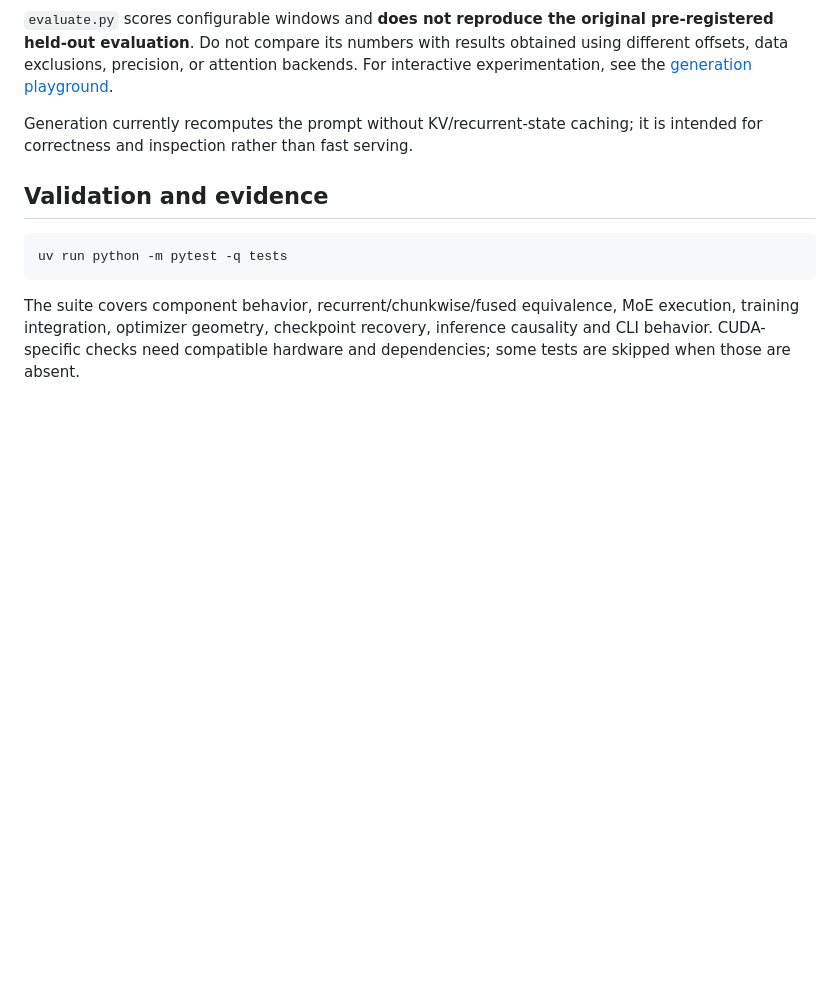
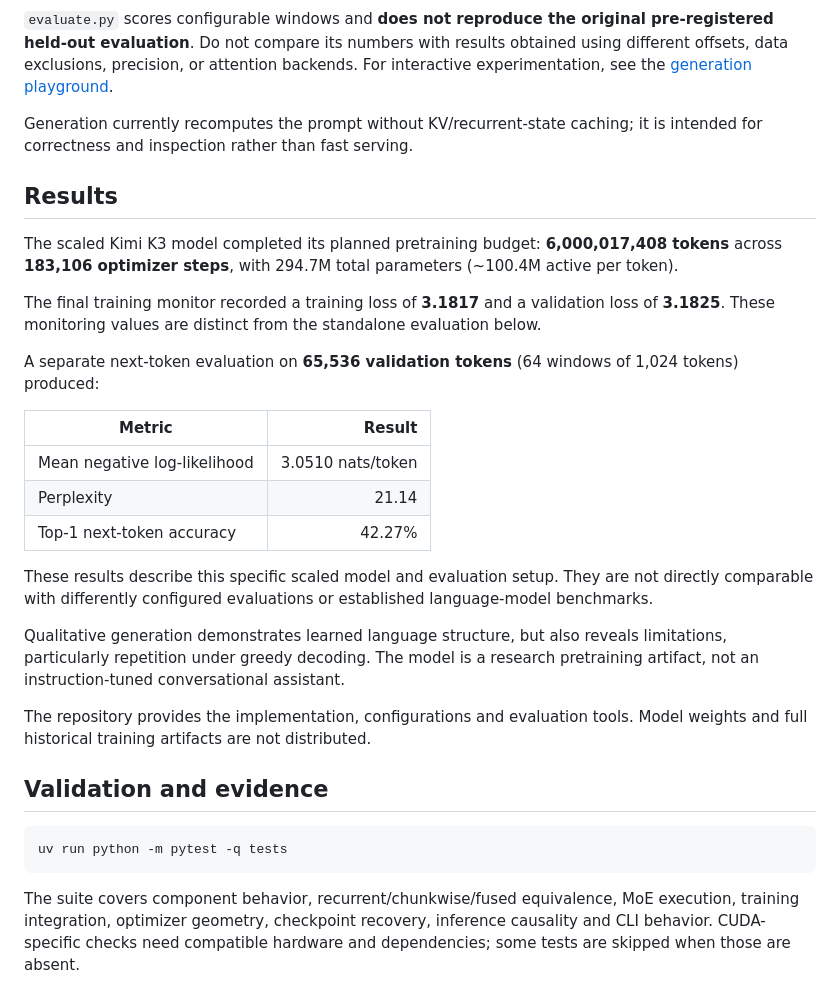
Before and after one commit to adriaflores/kimi-k3-from-scratch, a Markdown page: README.md, the part around the change. Rendered like a GitHub page; blank space fills up the shorter version.

Commit message:
docs: add final pretraining and evaluation results

````diff
--- a/README.md
+++ b/README.md
@@ -117,6 +117,26 @@ uv run python scripts/evaluate.py \
 
 Generation currently recomputes the prompt without KV/recurrent-state caching; it is intended for correctness and inspection rather than fast serving.
 
+## Results
+
+The scaled Kimi K3 model completed its planned pretraining budget: **6,000,017,408 tokens** across **183,106 optimizer steps**, with 294.7M total parameters (~100.4M active per token).
+
+The final training monitor recorded a training loss of **3.1817** and a validation loss of **3.1825**. These monitoring values are distinct from the standalone evaluation below.
+
+A separate next-token evaluation on **65,536 validation tokens** (64 windows of 1,024 tokens) produced:
+
+| Metric | Result |
+| --- | ---: |
+| Mean negative log-likelihood | 3.0510 nats/token |
+| Perplexity | 21.14 |
+| Top-1 next-token accuracy | 42.27% |
+
+These results describe this specific scaled model and evaluation setup. They are not directly comparable with differently configured evaluations or established language-model benchmarks.
+
+Qualitative generation demonstrates learned language structure, but also reveals limitations, particularly repetition under greedy decoding. The model is a research pretraining artifact, not an instruction-tuned conversational assistant.
+
+The repository provides the implementation, configurations and evaluation tools. Model weights and full historical training artifacts are not distributed.
+
 ## Validation and evidence
 
 ```bash
````
